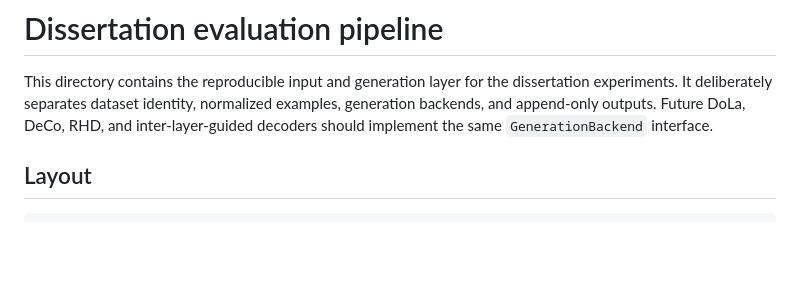
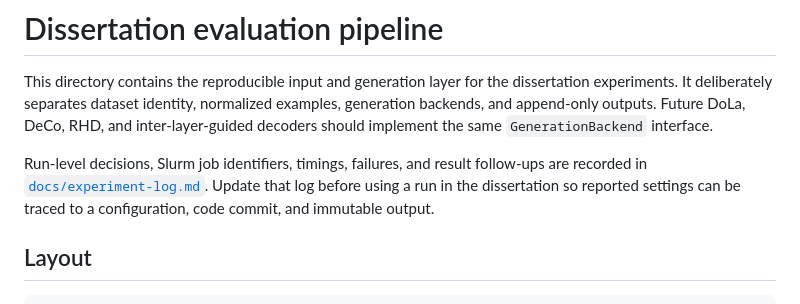
Before and after one commit to mayflower6157/inter-layer-hallucination, a Markdown page: README.md, the part around the change. Rendered like a GitHub page; blank space fills up the shorter version.

Commit message:
Document decoding experiment audit trail

```diff
--- a/README.md
+++ b/README.md
@@ -1,6 +1,11 @@
 # Dissertation evaluation pipeline
 
 This directory contains the reproducible input and generation layer for the dissertation experiments. It deliberately separates dataset identity, normalized examples, generation backends, and append-only outputs. Future DoLa, DeCo, RHD, and inter-layer-guided decoders should implement the same `GenerationBackend` interface.
+
+Run-level decisions, Slurm job identifiers, timings, failures, and result follow-ups are
+recorded in [`docs/experiment-log.md`](docs/experiment-log.md). Update that log before
+using a run in the dissertation so reported settings can be traced to a configuration,
+code commit, and immutable output.
 
 ## Layout
 
```
Also changed, not shown: docs/experiment-log.md (added, +102 -0 lines).
